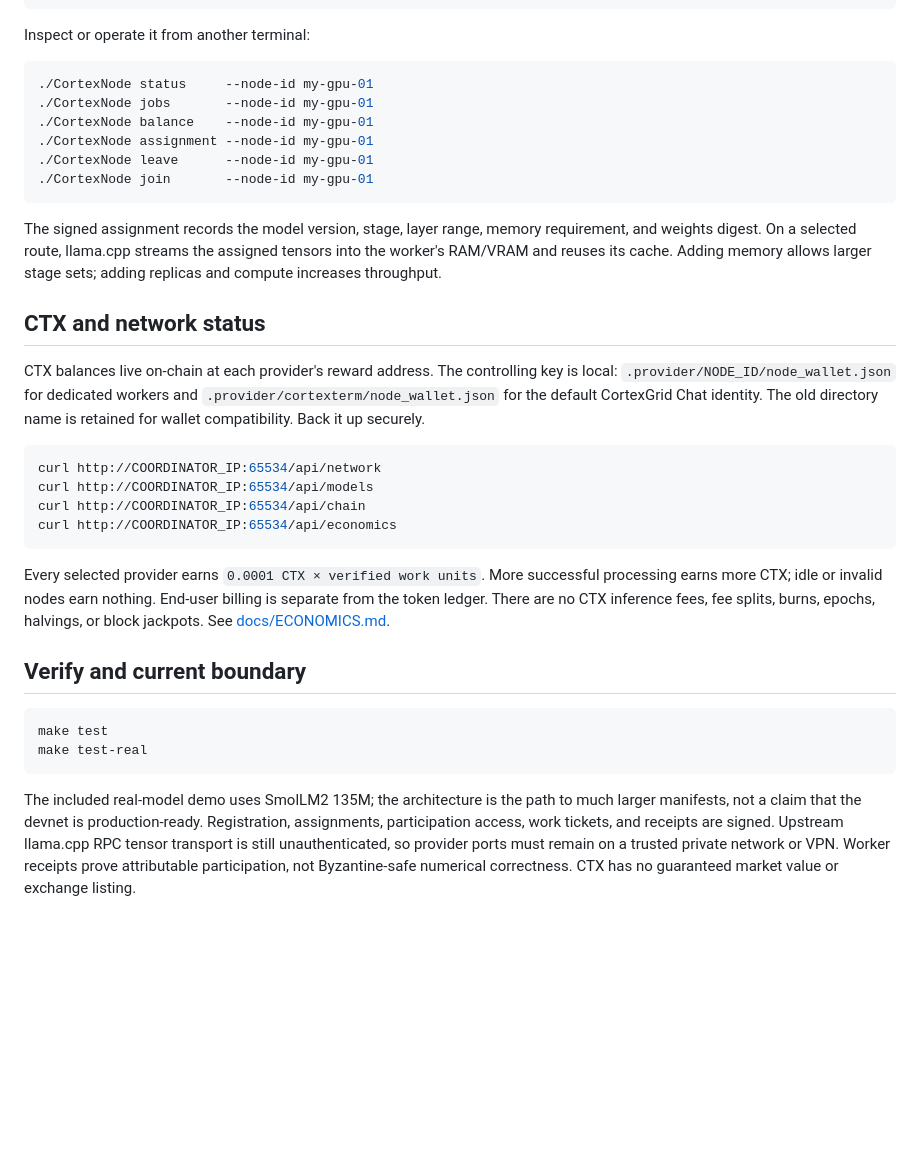
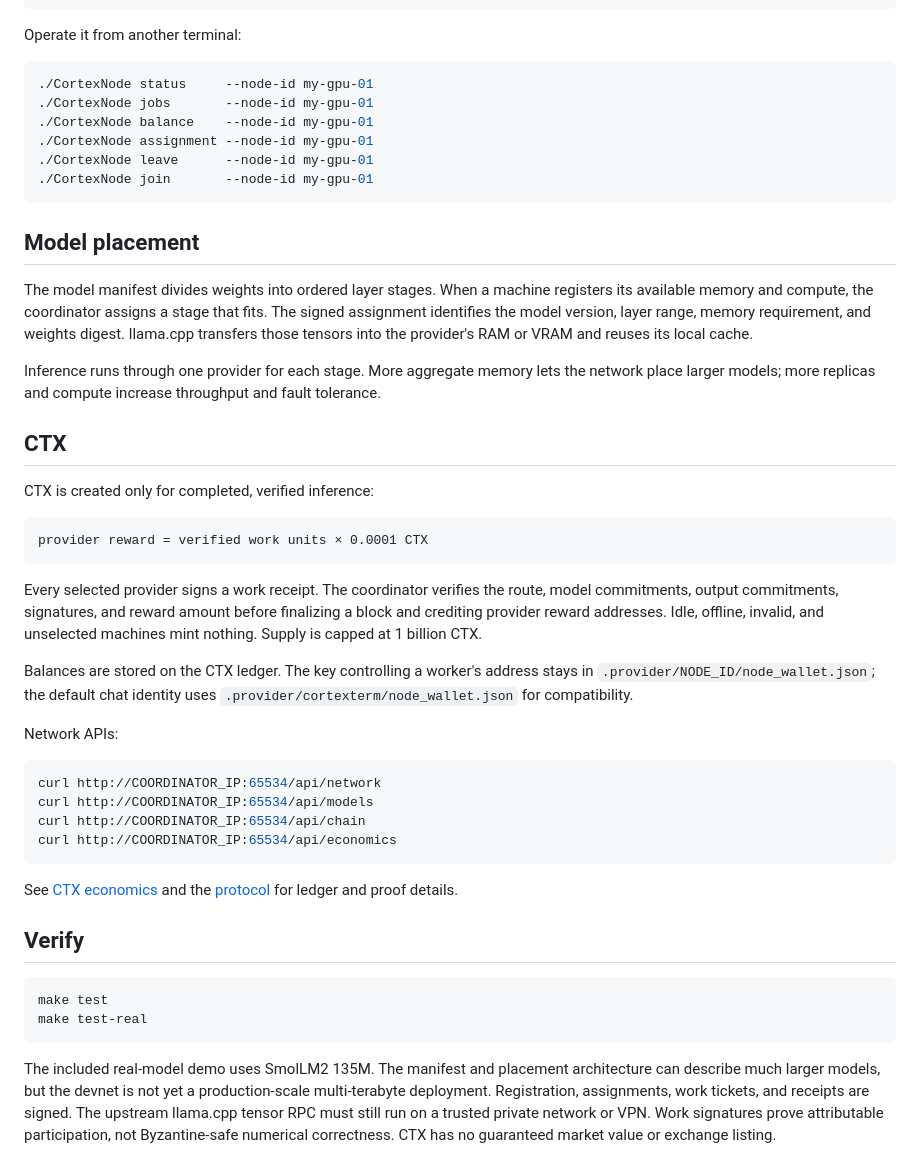
Before and after one commit to realbadbytes/CortexGrid, a Markdown page: README.md, the part around one of its changes. GitHub-like rendering; blank space fills up the shorter version.

````diff
--- a/README.md
+++ b/README.md
@@ -112,7 +83,7 @@ make join \
   ADVERTISE_HOST=THIS_MACHINE_IP
 ```
 
-Inspect or operate it from another terminal:
+Operate it from another terminal:
 
 ```bash
 ./CortexNode status     --node-id my-gpu-01
@@ -123,18 +94,37 @@ Inspect or operate it from another terminal:
 ./CortexNode join       --node-id my-gpu-01
 ```
 
-The signed assignment records the model version, stage, layer range, memory
-requirement, and weights digest. On a selected route, llama.cpp streams the
-assigned tensors into the worker's RAM/VRAM and reuses its cache. Adding memory
-allows larger stage sets; adding replicas and compute increases throughput.
+## Model placement
 
-## CTX and network status
+The model manifest divides weights into ordered layer stages. When a machine
+registers its available memory and compute, the coordinator assigns a stage
+that fits. The signed assignment identifies the model version, layer range,
+memory requirement, and weights digest. llama.cpp transfers those tensors into
+the provider's RAM or VRAM and reuses its local cache.
 
-CTX balances live on-chain at each provider's reward address. The controlling
-key is local: `.provider/NODE_ID/node_wallet.json` for dedicated workers and
-`.provider/cortexterm/node_wallet.json` for the default CortexGrid Chat
-identity. The old directory name is retained for wallet compatibility. Back it
-up securely.
+Inference runs through one provider for each stage. More aggregate memory lets
+the network place larger models; more replicas and compute increase throughput
+and fault tolerance.
+
+## CTX
+
+CTX is created only for completed, verified inference:
+
+```text
+provider reward = verified work units × 0.0001 CTX
+```
+
+Every selected provider signs a work receipt. The coordinator verifies the
+route, model commitments, output commitments, signatures, and reward amount
+before finalizing a block and crediting provider reward addresses. Idle,
+offline, invalid, and unselected machines mint nothing. Supply is capped at
+1 billion CTX.
+
+Balances are stored on the CTX ledger. The key controlling a worker's address
+stays in `.provider/NODE_ID/node_wallet.json`; the default chat identity uses
+`.provider/cortexterm/node_wallet.json` for compatibility.
+
+Network APIs:
 
 ```bash
 curl http://COORDINATOR_IP:65534/api/network
@@ -143,23 +133,20 @@ curl http://COORDINATOR_IP:65534/api/chain
 curl http://COORDINATOR_IP:65534/api/economics
 ```
 
-Every selected provider earns `0.0001 CTX × verified work units`. More
-successful processing earns more CTX; idle or invalid nodes earn nothing.
-End-user billing is separate from the token ledger. There are no CTX inference
-fees, fee splits, burns, epochs, halvings, or block jackpots. See
-[docs/ECONOMICS.md](docs/ECONOMICS.md).
+See [CTX economics](docs/ECONOMICS.md) and the
+[protocol](docs/PROTOCOL.md) for ledger and proof details.
 
-## Verify and current boundary
+## Verify
 
 ```bash
 make test
 make test-real
 ```
 
-The included real-model demo uses SmolLM2 135M; the architecture is the path to
-much larger manifests, not a claim that the devnet is production-ready.
-Registration, assignments, participation access, work tickets, and receipts
-are signed. Upstream llama.cpp RPC tensor transport is still unauthenticated,
-so provider ports must remain on a trusted private network or VPN. Worker
-receipts prove attributable participation, not Byzantine-safe numerical
-correctness. CTX has no guaranteed market value or exchange listing.
+The included real-model demo uses SmolLM2 135M. The manifest and placement
+architecture can describe much larger models, but the devnet is not yet a
+production-scale multi-terabyte deployment. Registration, assignments, work
+tickets, and receipts are signed. The upstream llama.cpp tensor RPC must still
+run on a trusted private network or VPN. Work signatures prove attributable
+participation, not Byzantine-safe numerical correctness. CTX has no guaranteed
+market value or exchange listing.
````
Also changed, not shown: other parts of README.md (+31 -60 lines).
